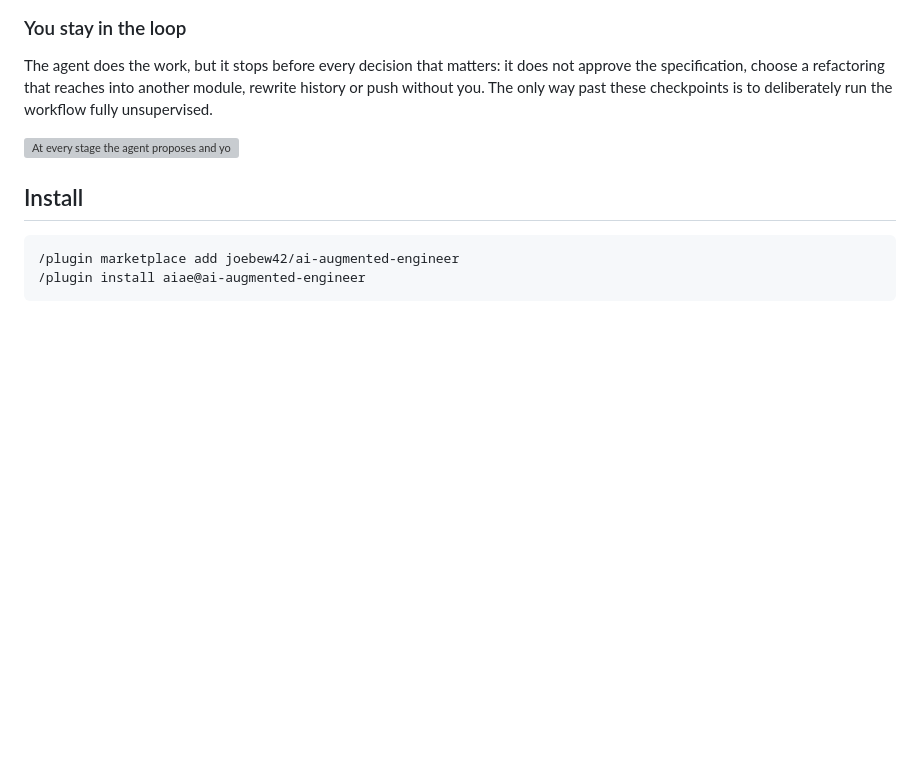
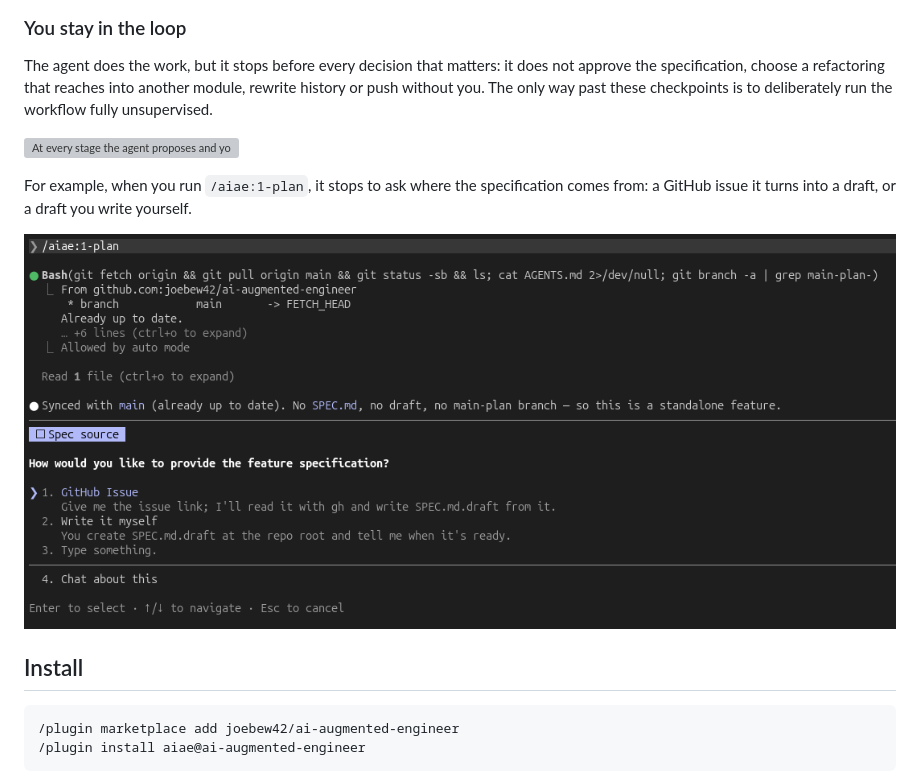
Before and after one commit to joebew42/aido, a Markdown page: README.md, the part around the change. Rendered like a GitHub page; pictures changed too: docs/plan-asks-for-the-spec.png (added); blank space fills up the shorter version; grey boxes are pictures that could not be loaded.

Commit message:
Add a screenshot of /aiae:1-plan asking for the specification

```diff
--- a/README.md
+++ b/README.md
@@ -44,6 +44,11 @@ without you. The only way past these checkpoints is to deliberately run the work
 unsupervised.
 
 ![At every stage the agent proposes and you decide: approving the draft, spec and plan; picking what to implement; approving the commit grouping and every push; approving the PR; picking which review feedback to address](docs/human-in-the-loop.svg)
+
+For example, when you run `/aiae:1-plan`, it stops to ask where the specification comes from: a
+GitHub issue it turns into a draft, or a draft you write yourself.
+
+![/aiae:1-plan waiting for an answer: after syncing with main and finding no SPEC.md, it asks whether to start from a GitHub issue or from a SPEC.md.draft you write yourself](docs/plan-asks-for-the-spec.png)
 
 ## Install
 
```
